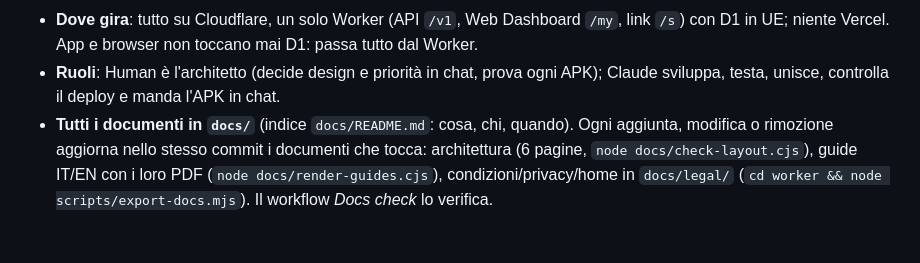
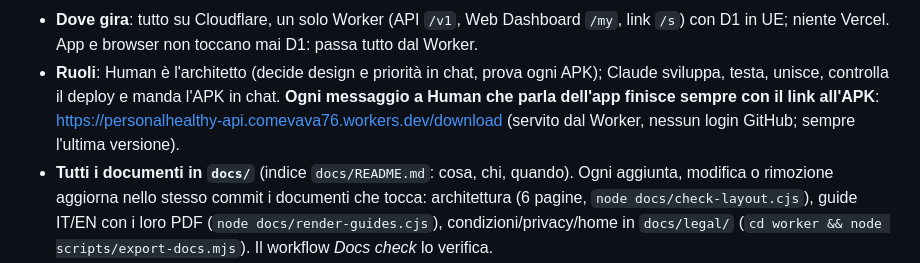
Before and after one commit to comevava76-web/personalhealthy, a Markdown page: CLAUDE.md, the part around the change. Rendered like a GitHub page; blank space fills up the shorter version.

Commit message:
Regola: ogni messaggio a Human sull'app finisce con il link /download all'APK (#114)
Claude-Session: https://claude.ai/code/session_01HVZvBazZhZm9RtUYMabxtB

Co-authored-by: Claude <noreply@anthropic.com>

```diff
--- a/CLAUDE.md
+++ b/CLAUDE.md
@@ -52,7 +52,8 @@ Before closing a session, refresh the handover's current state, append a dated e
 - **Dove gira**: tutto su Cloudflare, un solo Worker (API `/v1`, Web Dashboard `/my`, link `/s`) con D1 in UE; niente Vercel.
   App e browser non toccano mai D1: passa tutto dal Worker.
 - **Ruoli**: Human è l'architetto (decide design e priorità in chat, prova ogni APK); Claude sviluppa, testa, unisce, controlla
-  il deploy e manda l'APK in chat.
+  il deploy e manda l'APK in chat. **Ogni messaggio a Human che parla dell'app finisce sempre con il link all'APK**:
+  https://personalhealthy-api.comevava76.workers.dev/download (servito dal Worker, nessun login GitHub; sempre l'ultima versione).
 - **Tutti i documenti in `docs/`** (indice `docs/README.md`: cosa, chi, quando). Ogni aggiunta, modifica o rimozione aggiorna nello
   stesso commit i documenti che tocca: architettura (6 pagine, `node docs/check-layout.cjs`), guide IT/EN con i loro PDF (`node docs/render-guides.cjs`),
   condizioni/privacy/home in `docs/legal/` (`cd worker && node scripts/export-docs.mjs`). Il workflow *Docs check* lo verifica.
```
